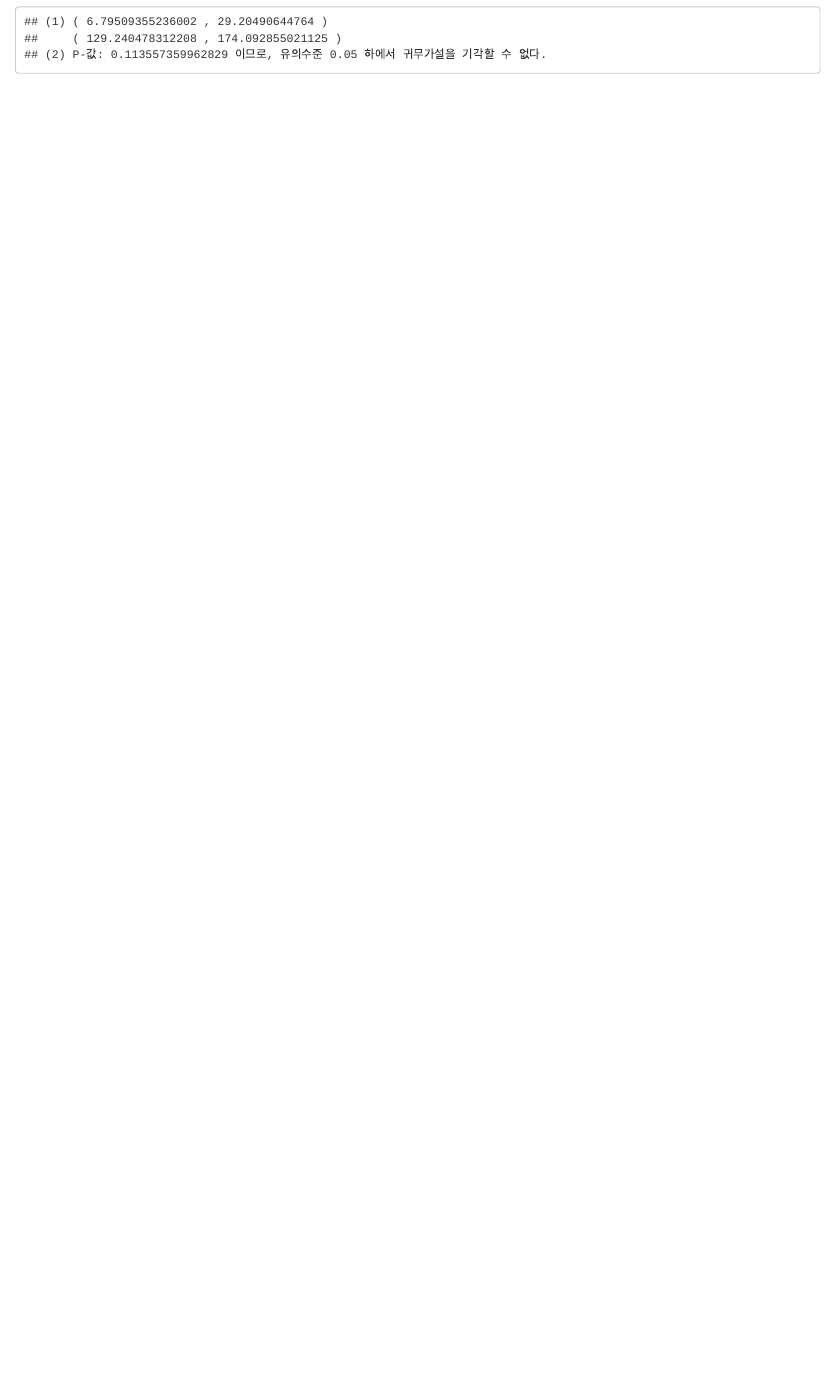
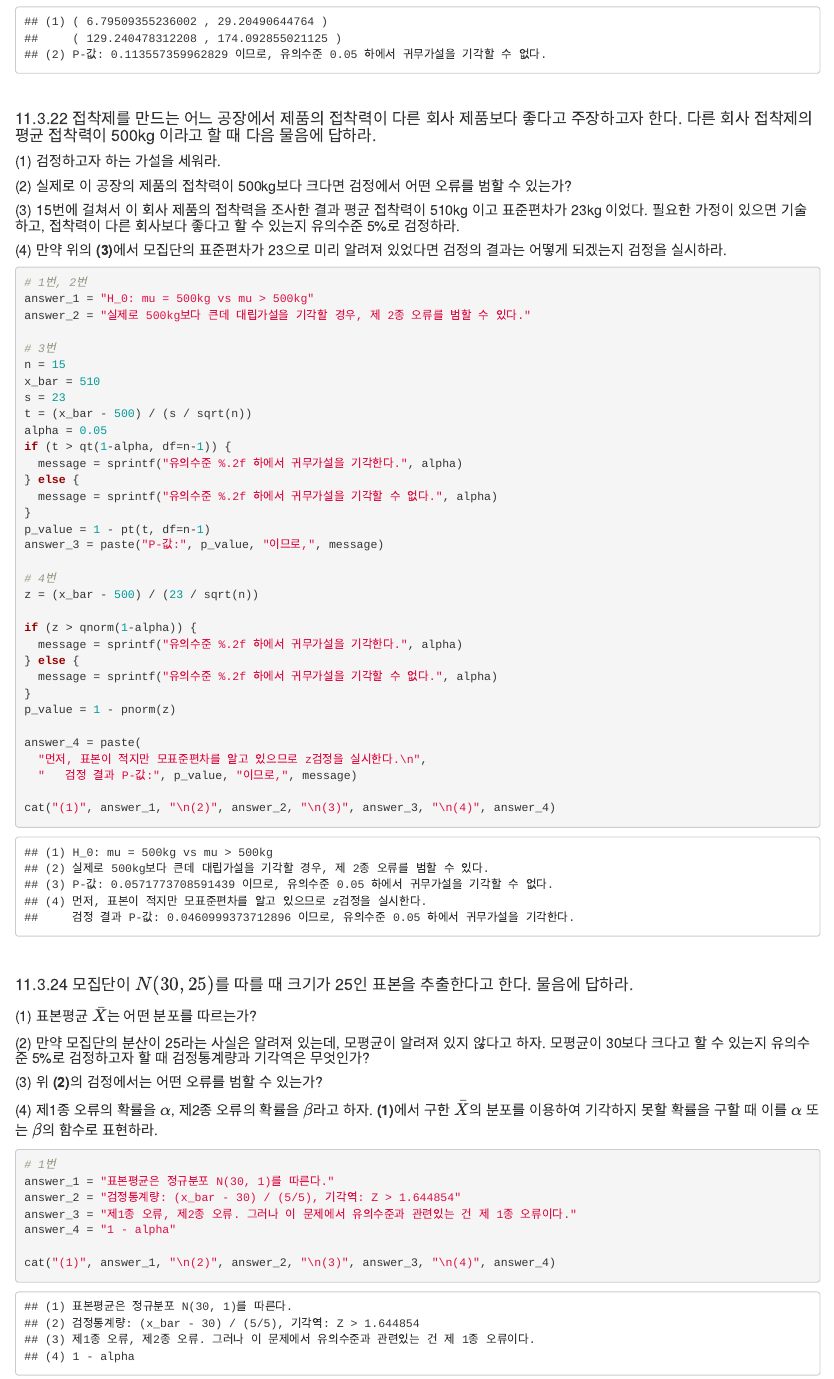
Before and after one commit to data-ty-kim/adp-preparation, an R Markdown document (R_for_ADP/statistics/R_Markdown/ch11_statistical_inference_in_normal_populations.Rmd): the page in a window 1100 px wide, from 6530 px down. Rendered offline with R 4.5, knitr and Pandoc, with nearby package versions.

Commit message:
daily exercise

````diff
--- a/R_for_ADP/statistics/R_Markdown/ch11_statistical_inference_in_normal_populations.Rmd
+++ b/R_for_ADP/statistics/R_Markdown/ch11_statistical_inference_in_normal_populations.Rmd
@@ -322,0 +336,34 @@ cat("(1)", answer_1_1, "\n   ", answer_1_2, "\n(2)", answer_2)
+```{r}
+# 1번, 2번
+answer_1 = "H_0: mu = 500kg vs mu > 500kg"
+answer_2 = "실제로 500kg보다 큰데 대립가설을 기각할 경우, 제 2종 오류를 범할 수 있다."
+
+# 3번
+n = 15
+x_bar = 510
+s = 23
+t = (x_bar - 500) / (s / sqrt(n))
+alpha = 0.05
+if (t > qt(1-alpha, df=n-1)) {
+  message = sprintf("유의수준 %.2f 하에서 귀무가설을 기각한다.", alpha)
+} else {
+  message = sprintf("유의수준 %.2f 하에서 귀무가설을 기각할 수 없다.", alpha)
+}
+p_value = 1 - pt(t, df=n-1)
+answer_3 = paste("P-값:", p_value, "이므로,", message)
+
+# 4번
+z = (x_bar - 500) / (23 / sqrt(n))
+
+if (z > qnorm(1-alpha)) {
+  message = sprintf("유의수준 %.2f 하에서 귀무가설을 기각한다.", alpha)
+} else {
+  message = sprintf("유의수준 %.2f 하에서 귀무가설을 기각할 수 없다.", alpha)
+}
+p_value = 1 - pnorm(z)
+
+answer_4 = paste(
+  "먼저, 표본이 적지만 모표준편차를 알고 있으므로 z검정을 실시한다.\n",
+  "   검정 결과 P-값:", p_value, "이므로,", message)
+
+cat("(1)", answer_1, "\n(2)", answer_2, "\n(3)", answer_3, "\n(4)", answer_4)
@@ -322,0 +380,13 @@ cat("(1)", answer_1_1, "\n   ", answer_1_2, "\n(2)", answer_2)
+##### (3) 위 **(2)**의 검정에서는 어떤 오류를 범할 수 있는가?
+
+##### (4) 제1종 오류의 확률을 $\alpha$, 제2종 오류의 확률을 $\beta$라고 하자. **(1)**에서 구한 $\bar{X}$의 분포를 이용하여 기각하지 못할 확률을 구할 때 이를 $\alpha$ 또는 $\beta$의 함수로 표현하라.
+
+```{r}
+# 1번
+answer_1 = "표본평균은 정규분포 N(30, 1)를 따른다."
+answer_2 = "검정통계량: (x_bar - 30) / (5/5), 기각역: Z > 1.644854"
+answer_3 = "제1종 오류, 제2종 오류. 그러나 이 문제에서 유의수준과 관련있는 건 제 1종 오류이다."
+answer_4 = "1 - alpha"
+
+cat("(1)", answer_1, "\n(2)", answer_2, "\n(3)", answer_3, "\n(4)", answer_4)
+```
````
Also changed, not shown: R_for_ADP/statistics/R_Markdown/ch11_statistical_inference_in_normal_populations.Rmd (23 more changed lines).
